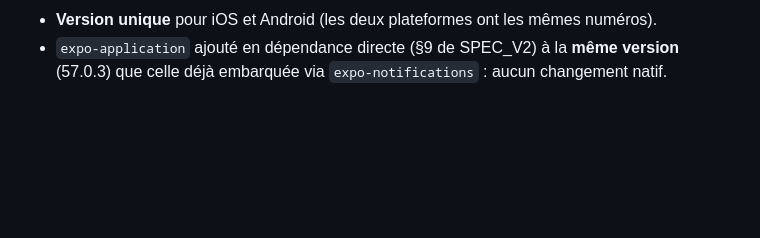
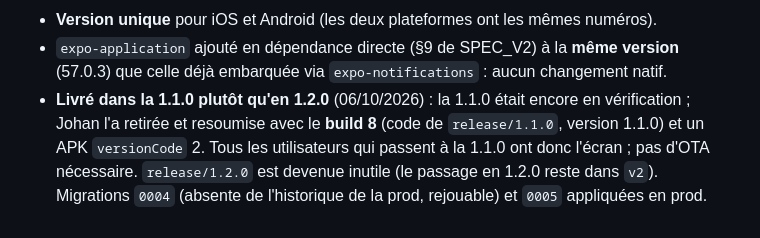
Before and after one commit to johanpoyet/surcharge, a Markdown page: docs/DECISIONS.md, the part around the change. Drawn GitHub-style; blank space fills up the shorter version.

Commit message:
docs(release): 1.1.0 build 8 avec l'écran de mise à jour obligatoire

```diff
--- a/docs/DECISIONS.md
+++ b/docs/DECISIONS.md
@@ -488,3 +488,8 @@ Choix faits quand le SPEC ne tranchait pas (règle 7), du plus ancien au plus r
 - **Version unique** pour iOS et Android (les deux plateformes ont les mêmes numéros).
 - `expo-application` ajouté en dépendance directe (§9 de SPEC_V2) à la **même version** (57.0.3)
   que celle déjà embarquée via `expo-notifications` : aucun changement natif.
+- **Livré dans la 1.1.0 plutôt qu'en 1.2.0** (06/10/2026) : la 1.1.0 était encore en vérification ;
+  Johan l'a retirée et resoumise avec le **build 8** (code de `release/1.1.0`, version 1.1.0) et
+  un APK `versionCode` 2. Tous les utilisateurs qui passent à la 1.1.0 ont donc l'écran ; pas
+  d'OTA nécessaire. `release/1.2.0` est devenue inutile (le passage en 1.2.0 reste dans `v2`).
+  Migrations `0004` (absente de l'historique de la prod, rejouable) et `0005` appliquées en prod.
```
Also changed, not shown: CLAUDE.md (+6 -3 lines).
